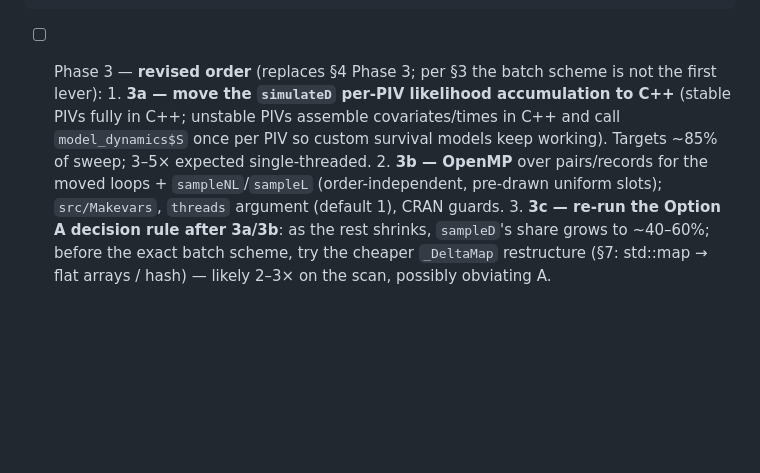
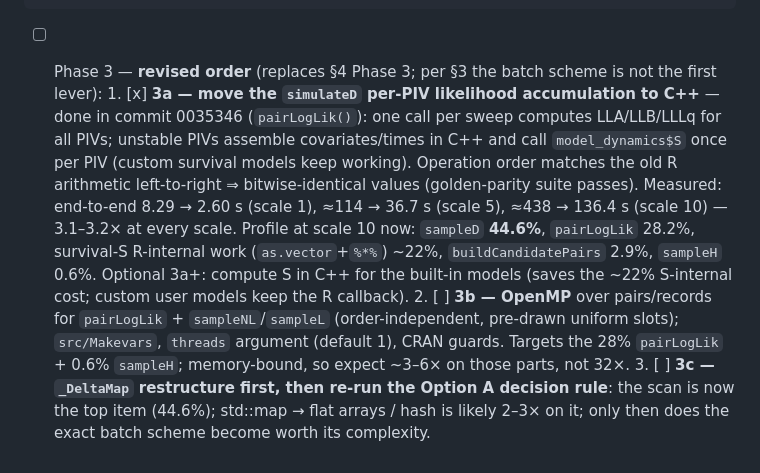
Before and after one commit to robachowyk/FlexRL, a Markdown page: review/PERF-PLAN.md, the part around the change. Rendered like a GitHub page; blank space fills up the shorter version.

Commit message:
plan: phase 3a complete — 3.1-3.2x at every scale; next levers re-ranked
Measured (end-to-end, 22 sweeps): 8.29 -> 2.60 s (scale 1), ~114 -> 36.7 s
(scale 5), ~438 -> 136.4 s (scale 10). Scale-10 profile: sampleD 44.6%,
pairLogLik 28.2%, survival-S R-internal ~22%. Revised order: 3b OpenMP
targets the 28% pairLogLik; 3c starts with the _DeltaMap restructure (now
the top item) before re-checking the batch rule. PARITY-REPORT notes the
golden suite re-certified the C++ accumulation.

```diff
--- a/review/PERF-PLAN.md
+++ b/review/PERF-PLAN.md
@@ -353,15 +353,26 @@ Baseline (branch `glm-parallel`, pre-change, R 4.6.1, bench scale 1):
       feasible problem size (61 GB machine RAM).
 - [ ] Phase 3 — **revised order** (replaces §4 Phase 3; per §3 the batch
       scheme is not the first lever):
-      1. **3a — move the `simulateD` per-PIV likelihood accumulation to C++**
-         (stable PIVs fully in C++; unstable PIVs assemble covariates/times in
-         C++ and call `model_dynamics$S` once per PIV so custom survival
-         models keep working). Targets ~85% of sweep; 3–5× expected
-         single-threaded.
-      2. **3b — OpenMP** over pairs/records for the moved loops +
+      1. [x] **3a — move the `simulateD` per-PIV likelihood accumulation to
+         C++** — done in commit 0035346 (`pairLogLik()`): one call per sweep
+         computes LLA/LLB/LLLq for all PIVs; unstable PIVs assemble
+         covariates/times in C++ and call `model_dynamics$S` once per PIV
+         (custom survival models keep working). Operation order matches the
+         old R arithmetic left-to-right ⇒ bitwise-identical values
+         (golden-parity suite passes). Measured:
+         end-to-end 8.29 → 2.60 s (scale 1), ≈114 → 36.7 s (scale 5),
+         ≈438 → 136.4 s (scale 10) — 3.1–3.2× at every scale.
+         Profile at scale 10 now: `sampleD` **44.6%**, `pairLogLik` 28.2%,
+         survival-S R-internal work (`as.vector`+`%*%`) ~22%,
+         `buildCandidatePairs` 2.9%, `sampleH` 0.6%.
+         Optional 3a+: compute S in C++ for the built-in models (saves the
+         ~22% S-internal cost; custom user models keep the R callback).
+      2. [ ] **3b — OpenMP** over pairs/records for `pairLogLik` +
          `sampleNL`/`sampleL` (order-independent, pre-drawn uniform slots);
          `src/Makevars`, `threads` argument (default 1), CRAN guards.
-      3. **3c — re-run the Option A decision rule after 3a/3b**: as the rest
-         shrinks, `sampleD`'s share grows to ~40–60%; before the exact batch
-         scheme, try the cheaper `_DeltaMap` restructure (§7: std::map → flat
-         arrays / hash) — likely 2–3× on the scan, possibly obviating A.
+         Targets the 28% `pairLogLik` + 0.6% `sampleH`; memory-bound, so
+         expect ~3–6× on those parts, not 32×.
+      3. [ ] **3c — `_DeltaMap` restructure first, then re-run the Option A
+         decision rule**: the scan is now the top item (44.6%); std::map →
+         flat arrays / hash is likely 2–3× on it; only then does the exact
+         batch scheme become worth its complexity.
```
Also changed, not shown: review/PARITY-REPORT.md (+8 -1 lines).
